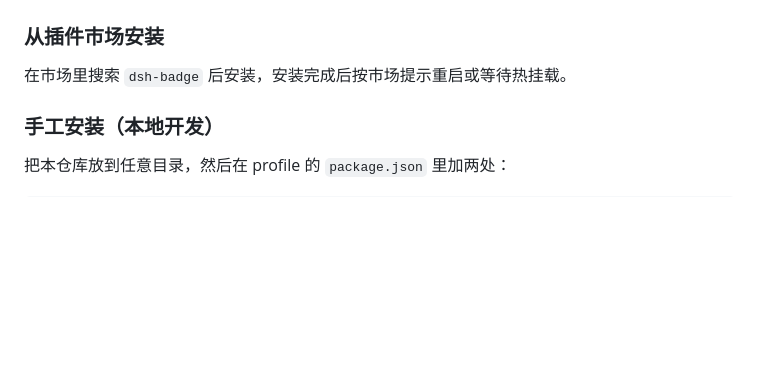
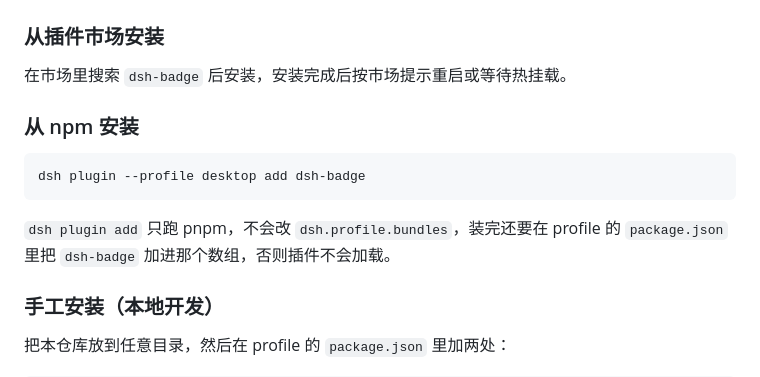
Before and after one commit to gaolvsuan/dsh-badge, a Markdown page: README.md, the part around the change. Drawn GitHub-style; blank space fills up the shorter version.

Commit message:
docs: how to install from npm

````diff
--- a/README.md
+++ b/README.md
@@ -32,6 +32,14 @@
 ### 从插件市场安装
 
 在市场里搜索 `dsh-badge` 后安装，安装完成后按市场提示重启或等待热挂载。
+
+### 从 npm 安装
+
+```bash
+dsh plugin --profile desktop add dsh-badge
+```
+
+`dsh plugin add` 只跑 pnpm，不会改 `dsh.profile.bundles`，装完还要在 profile 的 `package.json` 里把 `dsh-badge` 加进那个数组，否则插件不会加载。
 
 ### 手工安装（本地开发）
 
````
